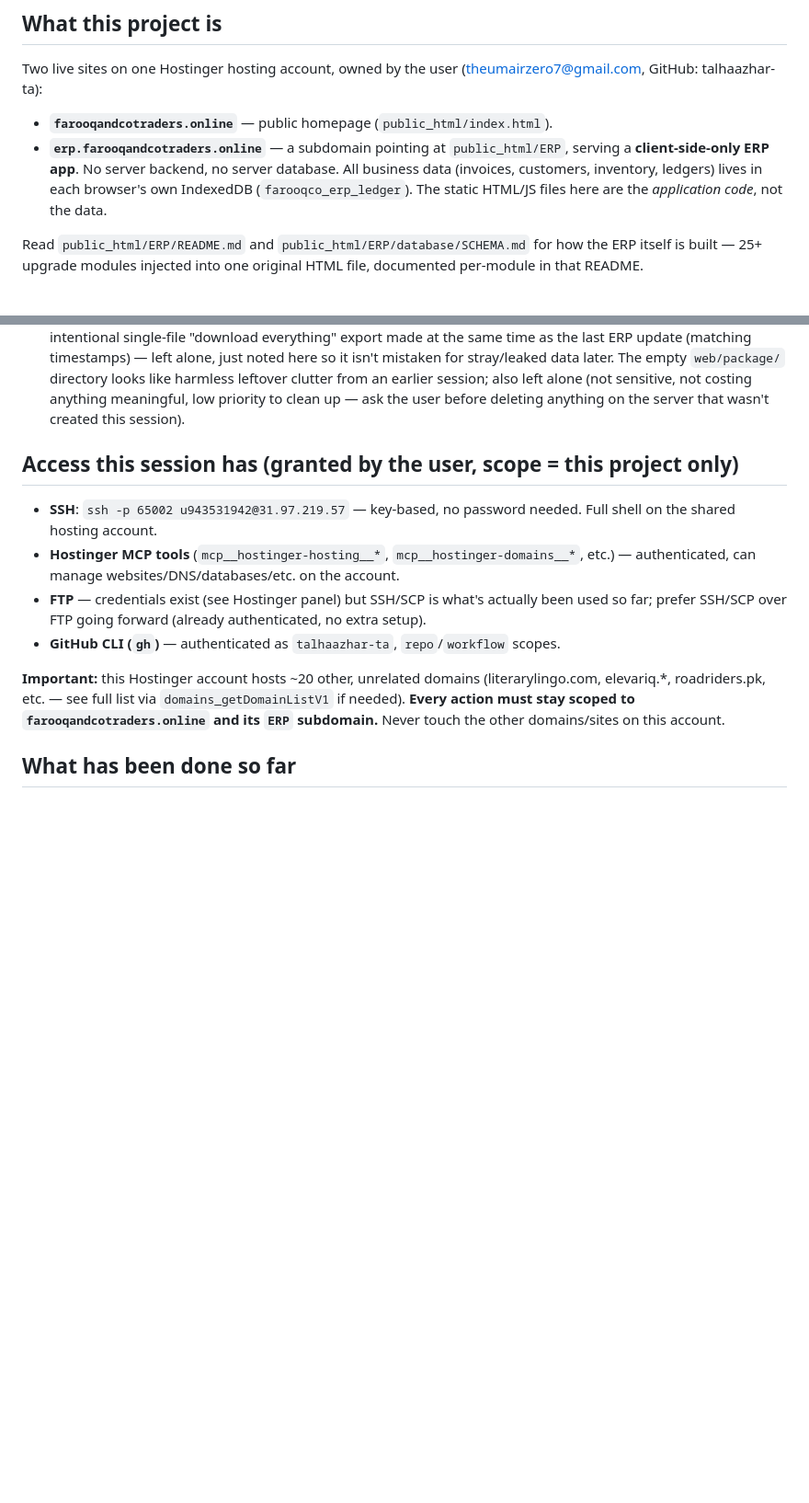
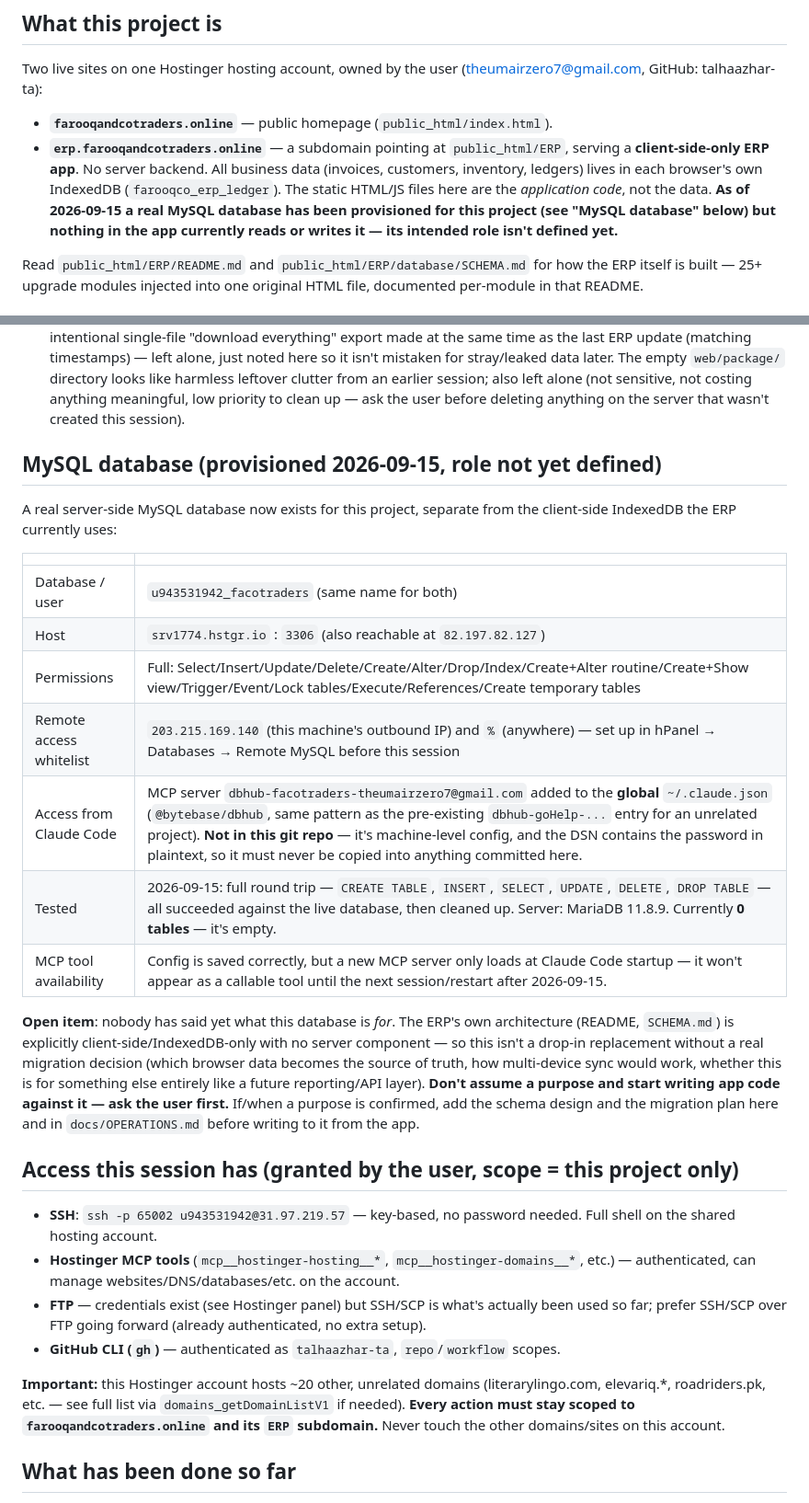
Before and after one commit to elevariq/projectFarooqAndCoTraders, a Markdown page: CLAUDE.md, 2 parts joined by grey strips. Shown at 92% size. GitHub-like rendering; blank space fills up the shorter version.

```diff
--- a/CLAUDE.md
+++ b/CLAUDE.md
@@ -10,9 +10,11 @@ GitHub: talhaazhar-ta):
 
 - **`farooqandcotraders.online`** — public homepage (`public_html/index.html`).
 - **`erp.farooqandcotraders.online`** — a subdomain pointing at `public_html/ERP`, serving a
-  **client-side-only ERP app**. No server backend, no server database. All business data
-  (invoices, customers, inventory, ledgers) lives in each browser's own IndexedDB
-  (`farooqco_erp_ledger`). The static HTML/JS files here are the *application code*, not the data.
+  **client-side-only ERP app**. No server backend. All business data (invoices, customers,
+  inventory, ledgers) lives in each browser's own IndexedDB (`farooqco_erp_ledger`). The static
+  HTML/JS files here are the *application code*, not the data. **As of 2026-09-15 a real MySQL
+  database has been provisioned for this project (see "MySQL database" below) but nothing in the
+  app currently reads or writes it — its intended role isn't defined yet.**
 
 Read `public_html/ERP/README.md` and `public_html/ERP/database/SCHEMA.md` for how the ERP itself
 is built — 25+ upgrade modules injected into one original HTML file, documented per-module in that
@@ -55,6 +57,29 @@ second one for `erp.*`. Confirmed via `hosting_listWebsiteSubdomainsV1` and DNS:
   leftover clutter from an earlier session; also left alone (not sensitive, not costing anything
   meaningful, low priority to clean up — ask the user before deleting anything on the server that
   wasn't created this session).
+
+## MySQL database (provisioned 2026-09-15, role not yet defined)
+
+A real server-side MySQL database now exists for this project, separate from the client-side
+IndexedDB the ERP currently uses:
+
+| | |
+|---|---|
+| Database / user | `u943531942_facotraders` (same name for both) |
+| Host | `srv1774.hstgr.io` : `3306` (also reachable at `82.197.82.127`) |
+| Permissions | Full: Select/Insert/Update/Delete/Create/Alter/Drop/Index/Create+Alter routine/Create+Show view/Trigger/Event/Lock tables/Execute/References/Create temporary tables |
+| Remote access whitelist | `203.215.169.140` (this machine's outbound IP) and `%` (anywhere) — set up in hPanel → Databases → Remote MySQL before this session |
+| Access from Claude Code | MCP server `dbhub-facotraders-theumairzero7@gmail.com` added to the **global** `~/.claude.json` (`@bytebase/dbhub`, same pattern as the pre-existing `dbhub-goHelp-...` entry for an unrelated project). **Not in this git repo** — it's machine-level config, and the DSN contains the password in plaintext, so it must never be copied into anything committed here. |
+| Tested | 2026-09-15: full round trip — `CREATE TABLE`, `INSERT`, `SELECT`, `UPDATE`, `DELETE`, `DROP TABLE` — all succeeded against the live database, then cleaned up. Server: MariaDB 11.8.9. Currently **0 tables** — it's empty. |
+| MCP tool availability | Config is saved correctly, but a new MCP server only loads at Claude Code startup — it won't appear as a callable tool until the next session/restart after 2026-09-15. |
+
+**Open item**: nobody has said yet what this database is *for*. The ERP's own architecture
+(README, `SCHEMA.md`) is explicitly client-side/IndexedDB-only with no server component — so this
+isn't a drop-in replacement without a real migration decision (which browser data becomes the
+source of truth, how multi-device sync would work, whether this is for something else entirely
+like a future reporting/API layer). **Don't assume a purpose and start writing app code against
+it — ask the user first.** If/when a purpose is confirmed, add the schema design and the
+migration plan here and in `docs/OPERATIONS.md` before writing to it from the app.
 
 ## Access this session has (granted by the user, scope = this project only)
 
```
Also changed, not shown: docs/OPERATIONS.md (+53 -0 lines).
